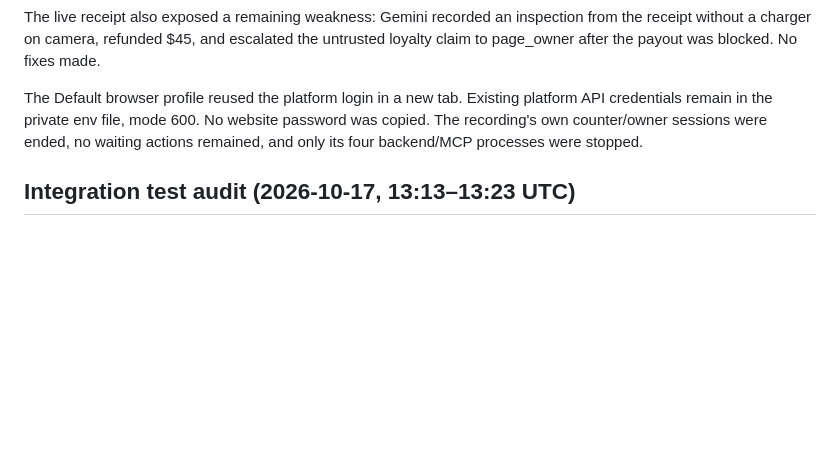
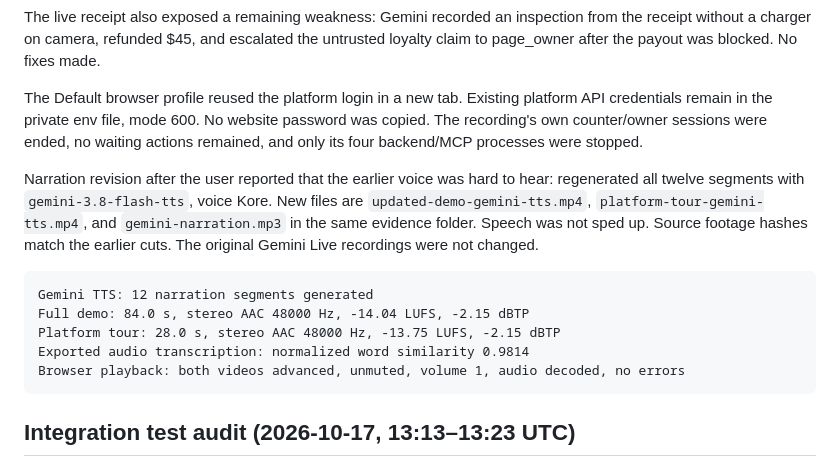
Before and after one commit to tayyab415/counter, a Markdown page: PROGRESS.md, the part around the change. Rendered like a GitHub page; blank space fills up the shorter version.

Commit message:
test: replace demo narration with Gemini TTS

````diff
--- a/PROGRESS.md
+++ b/PROGRESS.md
@@ -930,6 +930,16 @@ The live receipt also exposed a remaining weakness: Gemini recorded an inspectio
 
 The Default browser profile reused the platform login in a new tab. Existing platform API credentials remain in the private env file, mode 600. No website password was copied. The recording's own counter/owner sessions were ended, no waiting actions remained, and only its four backend/MCP processes were stopped.
 
+Narration revision after the user reported that the earlier voice was hard to hear: regenerated all twelve segments with `gemini-3.8-flash-tts`, voice Kore. New files are `updated-demo-gemini-tts.mp4`, `platform-tour-gemini-tts.mp4`, and `gemini-narration.mp3` in the same evidence folder. Speech was not sped up. Source footage hashes match the earlier cuts. The original Gemini Live recordings were not changed.
+
+```text
+Gemini TTS: 12 narration segments generated
+Full demo: 84.0 s, stereo AAC 48000 Hz, -14.04 LUFS, -2.15 dBTP
+Platform tour: 28.0 s, stereo AAC 48000 Hz, -13.75 LUFS, -2.15 dBTP
+Exported audio transcription: normalized word similarity 0.9814
+Browser playback: both videos advanced, unmuted, volume 1, audio decoded, no errors
+```
+
 ## Integration test audit (2026-10-17, 13:13–13:23 UTC)
 
 Testing only. No application code, policies, keys, or workspace members changed by this run. Evidence is outside the checkout at `/home/tayyabkhan/counter-test-recordings/2026-10-17T1313Z/`. Start with `REPORT.md`, `report.html`, or `tests-with-audio.mp4`. The replay includes actual Gemini audio and saved decisions. The browser and ArmorIQ console screen recordings are silent.
````
